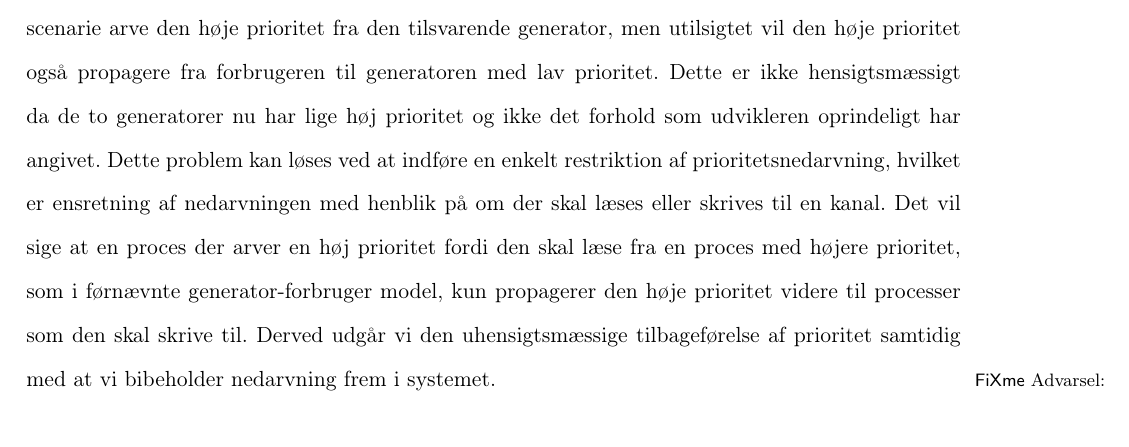
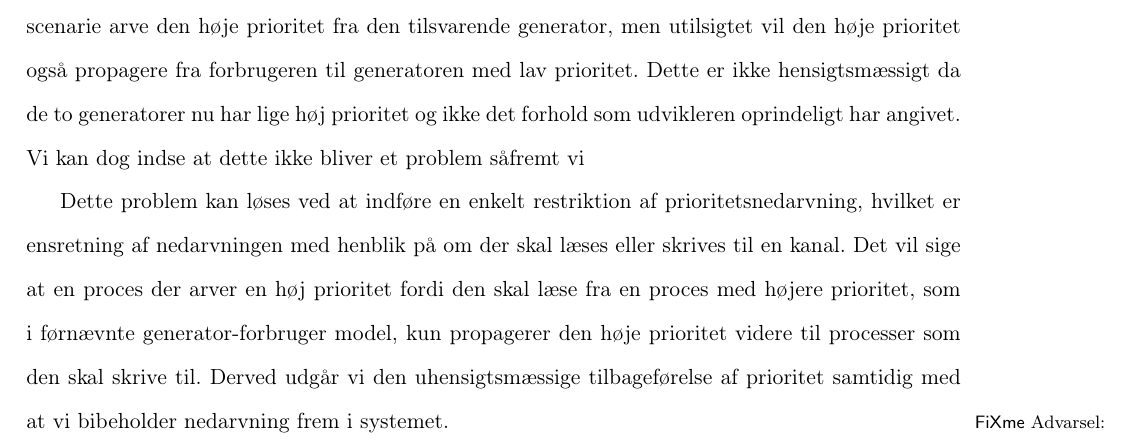
Before and after one commit to shamran/TimedPyCSP, a LaTeX book (report/skelet.tex, which reads report/deadline/planning_in_pycsp.tex): part of page 10 of 24, cut so that both start at the same text. Compiled offline with pdfLaTeX.

Commit message:
omskrivning af "begrænsning af nedarvning", ikke færdigt

```diff
--- a/report/deadline/planning_in_pycsp.tex
+++ b/report/deadline/planning_in_pycsp.tex
@@ -38,7 +38,9 @@ Når kommunikationen på kanalen er gennemført, befinder processens sig i en an
 Når det midlertidige afhængighedsforhold ophører skal processer der har arvet en prioritet miste denne. Der skal selvfølgelig tages højde for at en proces kan arve forskellige prioriteter fra forskellige andre processer, så det skal være muligt at falde tilbage til den næsthøjeste arvede prioritet, i stedet for blot at skifte tilbage til den oprindelige prioritet.
 
 \subsubsection*{Begrænsning af nedarvning}
-Vi har som nævnt en klar kæde af afhængigheder i \pycsp men vi skal være opmærksomme på ikke at højne processers prioritet unødigt. Dette kan let være tilfældet såfremt vi ikke holder ordentligt styr på hvorfor en proces har den prioritet den har, om den er sat af udvikleren eller den er nedarvet. Man kan forestille sig en situation hvor et uddrag af et proces-neværk består af en generator-forbruger model med to generatorer og en enkelt forbruger. De to generatorer er forbundet til forbrugeren vha. en \code{alternation} og generatorerne har henholdsvis høj og lav prioritet. Forbrugeren vil i dette scenarie arve den høje prioritet fra den tilsvarende generator, men utilsigtet vil den høje prioritet også propagere fra forbrugeren til generatoren med lav prioritet. Dette er ikke hensigtsmæssigt da de to generatorer nu har lige høj prioritet og ikke det forhold som udvikleren oprindeligt har angivet. Dette problem kan løses ved at indføre en enkelt restriktion af prioritetsnedarvning, hvilket er ensretning af nedarvningen med henblik på om der skal læses eller skrives til en kanal. Det vil sige at en proces der arver en høj prioritet fordi den skal læse fra en proces med højere prioritet, som i førnævnte generator-forbruger model, kun propagerer den høje prioritet videre til processer som den skal skrive til. Derved udgår vi den uhensigtsmæssige tilbageførelse af prioritet samtidig med at vi bibeholder nedarvning frem i systemet.\fxwarning{Tegn eksemplet}
+Vi har som nævnt en klar kæde af afhængigheder i \pycsp men vi skal være opmærksomme på ikke at højne processers prioritet unødigt. Dette kan let være tilfældet såfremt vi ikke holder ordentligt styr på hvorfor en proces har den prioritet den har, om den er sat af udvikleren eller den er nedarvet. Man kan forestille sig en situation hvor et uddrag af et proces-neværk består af en generator-forbruger model med to generatorer og en enkelt forbruger. De to generatorer er forbundet til forbrugeren vha. en \code{alternation} og generatorerne har henholdsvis høj og lav prioritet. Forbrugeren vil i dette scenarie arve den høje prioritet fra den tilsvarende generator, men utilsigtet vil den høje prioritet også propagere fra forbrugeren til generatoren med lav prioritet. Dette er ikke hensigtsmæssigt da de to generatorer nu har lige høj prioritet og ikke det forhold som udvikleren oprindeligt har angivet. Vi kan dog indse at dette ikke bliver et problem såfremt vi
+
+Dette problem kan løses ved at indføre en enkelt restriktion af prioritetsnedarvning, hvilket er ensretning af nedarvningen med henblik på om der skal læses eller skrives til en kanal. Det vil sige at en proces der arver en høj prioritet fordi den skal læse fra en proces med højere prioritet, som i førnævnte generator-forbruger model, kun propagerer den høje prioritet videre til processer som den skal skrive til. Derved udgår vi den uhensigtsmæssige tilbageførelse af prioritet samtidig med at vi bibeholder nedarvning frem i systemet.\fxwarning{Tegn eksemplet}
 
 \subsubsection{noter}
 Skelne mellem read og write
```
